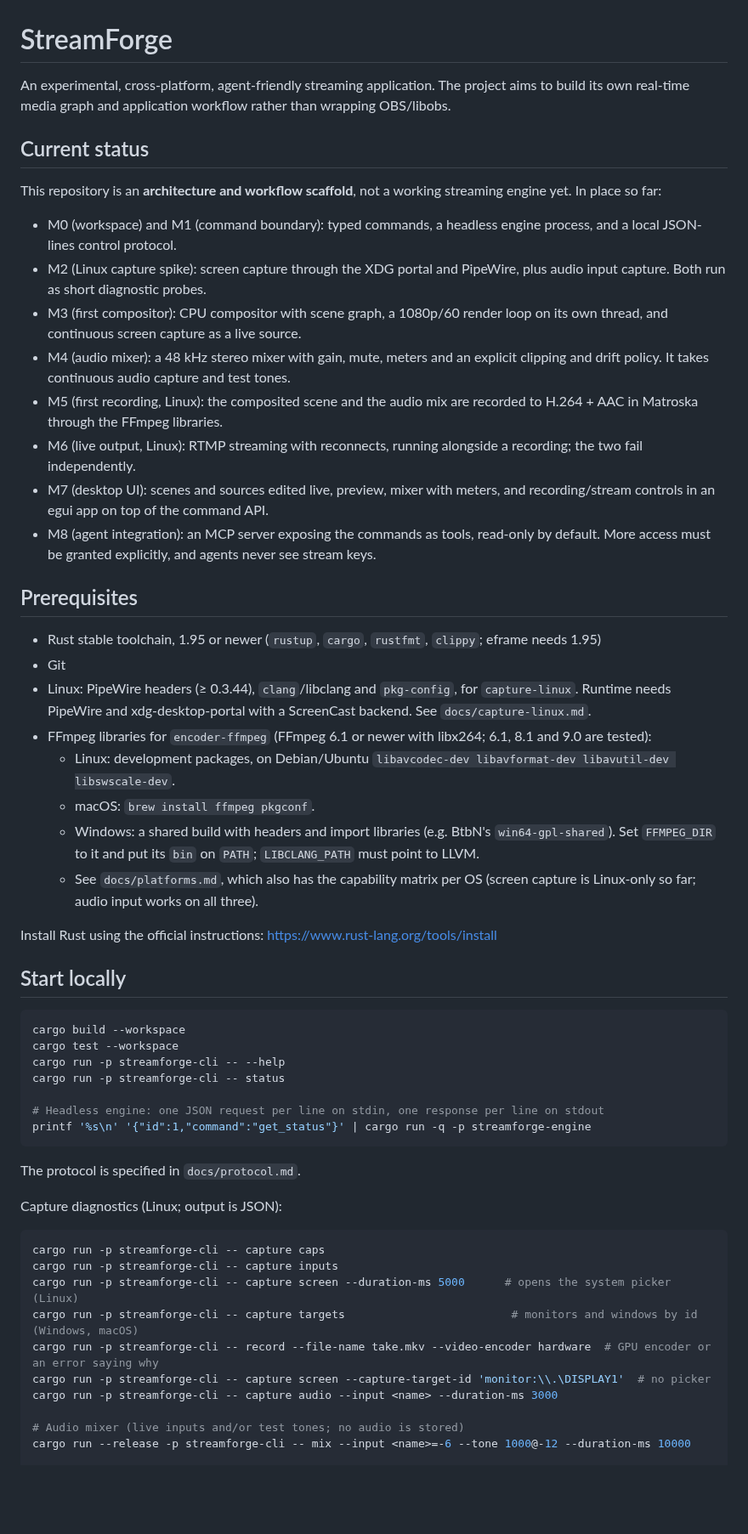
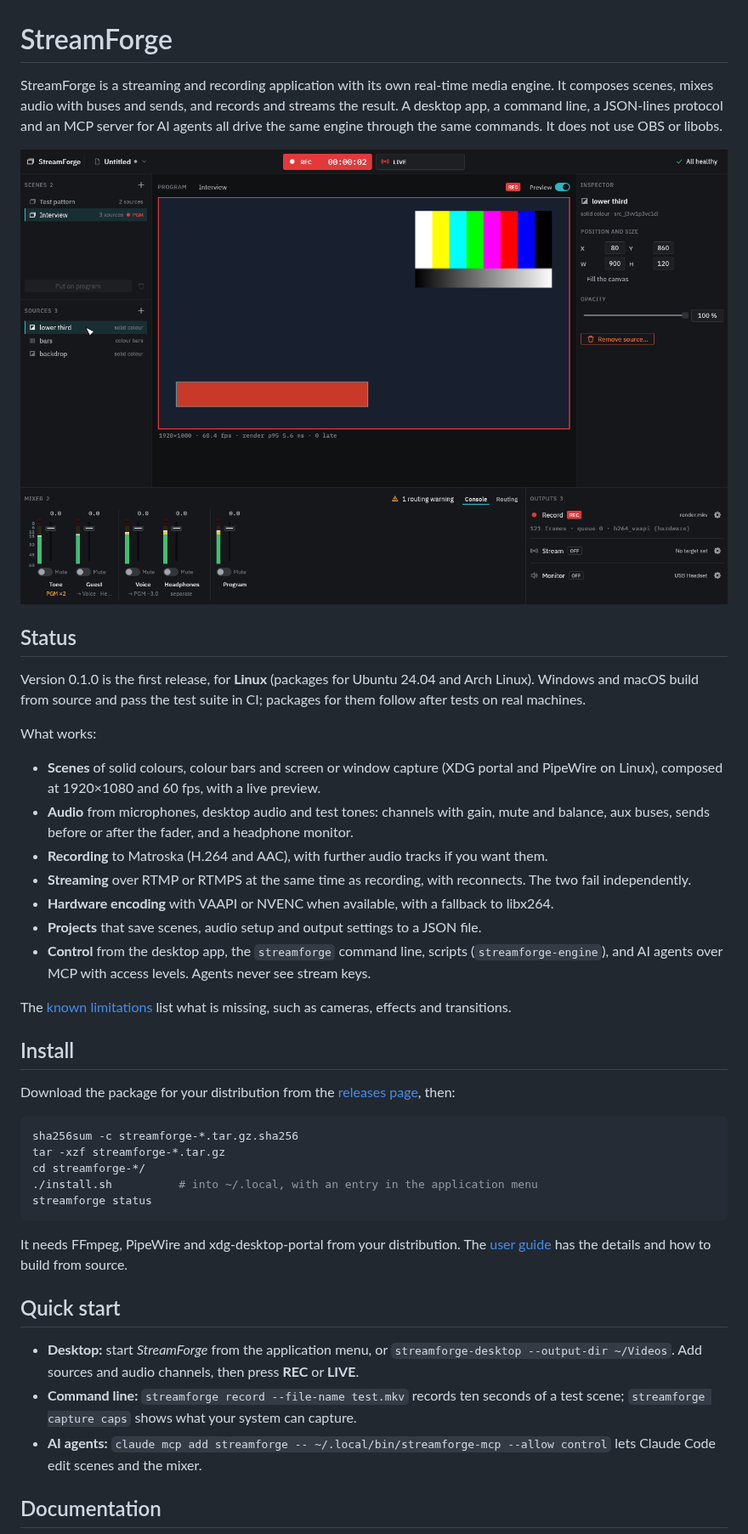
Before and after one commit to lnkzw/streamforge, a Markdown page: README.md, the part around one of its changes. Shown at 85% size. GitHub-like rendering; pictures changed too: docs/images/desktop.png (added); blank space fills up the shorter version.

````diff
--- a/README.md
+++ b/README.md
@@ -1,58 +1,44 @@
 # StreamForge
 
-An experimental, cross-platform, agent-friendly streaming application. The project aims to build its own real-time media graph and application workflow rather than wrapping OBS/libobs.
+StreamForge is a streaming and recording application with its own real-time media engine. It composes scenes, mixes audio with buses and sends, and records and streams the result. A desktop app, a command line, a JSON-lines protocol and an MCP server for AI agents all drive the same engine through the same commands. It does not use OBS or libobs.
 
-## Current status
+![The StreamForge desktop app while recording](docs/images/desktop.png)
 
-This repository is an **architecture and workflow scaffold**, not a working streaming engine yet. In place so far:
+## Status
 
-- M0 (workspace) and M1 (command boundary): typed commands, a headless engine process, and a local JSON-lines control protocol.
-- M2 (Linux capture spike): screen capture through the XDG portal and PipeWire, plus audio input capture. Both run as short diagnostic probes.
-- M3 (first compositor): CPU compositor with scene graph, a 1080p/60 render loop on its own thread, and continuous screen capture as a live source.
-- M4 (audio mixer): a 48 kHz stereo mixer with gain, mute, meters and an explicit clipping and drift policy. It takes continuous audio capture and test tones.
-- M5 (first recording, Linux): the composited scene and the audio mix are recorded to H.264 + AAC in Matroska through the FFmpeg libraries.
-- M6 (live output, Linux): RTMP streaming with reconnects, running alongside a recording; the two fail independently.
-- M7 (desktop UI): scenes and sources edited live, preview, mixer with meters, and recording/stream controls in an egui app on top of the command API.
-- M8 (agent integration): an MCP server exposing the commands as tools, read-only by default. More access must be granted explicitly, and agents never see stream keys.
+Version 0.1.0 is the first release, for **Linux** (packages for Ubuntu 24.04 and Arch Linux). Windows and macOS build from source and pass the test suite in CI; packages for them follow after tests on real machines.
 
-## Prerequisites
+What works:
 
-- Rust stable toolchain, 1.95 or newer (`rustup`, `cargo`, `rustfmt`, `clippy`; eframe needs 1.95)
-- Git
-- Linux: PipeWire headers (≥ 0.3.44), `clang`/libclang and `pkg-config`, for `capture-linux`. Runtime needs PipeWire and xdg-desktop-portal with a ScreenCast backend. See `docs/capture-linux.md`.
-- FFmpeg libraries for `encoder-ffmpeg` (FFmpeg 6.1 or newer with libx264; 6.1, 8.1 and 9.0 are tested):
-  - Linux: development packages, on Debian/Ubuntu `libavcodec-dev libavformat-dev libavutil-dev libswscale-dev`.
-  - macOS: `brew install ffmpeg pkgconf`.
-  - Windows: a shared build with headers and import libraries (e.g. BtbN's `win64-gpl-shared`). Set `FFMPEG_DIR` to it and put its `bin` on `PATH`; `LIBCLANG_PATH` must point to LLVM.
-  - See `docs/platforms.md`, which also has the capability matrix per OS (screen capture is Linux-only so far; audio input works on all three).
+- **Scenes** of solid colours, colour bars and screen or window capture (XDG portal and PipeWire on Linux), composed at 1920×1080 and 60 fps, with a live preview.
+- **Audio** from microphones, desktop audio and test tones: channels with gain, mute and balance, aux buses, sends before or after the fader, and a headphone monitor.
+- **Recording** to Matroska (H.264 and AAC), with further audio tracks if you want them.
+- **Streaming** over RTMP or RTMPS at the same time as recording, with reconnects. The two fail independently.
+- **Hardware encoding** with VAAPI or NVENC when available, with a fallback to libx264.
+- **Projects** that save scenes, audio setup and output settings to a JSON file.
+- **Control** from the desktop app, the `streamforge` command line, scripts (`streamforge-engine`), and AI agents over MCP with access levels. Agents never see stream keys.
 
-Install Rust using the official instructions: <https://www.rust-lang.org/tools/install>
+The [known limitations](docs/user-guide.md#known-limitations) list what is missing, such as cameras, effects and transitions.
 
-## Start locally
+## Install
 
-```bash
-cargo build --workspace
-cargo test --workspace
-cargo run -p streamforge-cli -- --help
-cargo run -p streamforge-cli -- status
+Download the package for your distribution from the [releases page](https://github.com/lnkzw/streamforge/releases), then:
 
-# Headless engine: one JSON request per line on stdin, one response per line on stdout
-printf '%s\n' '{"id":1,"command":"get_status"}' | cargo run -q -p streamforge-engine
+```sh
+sha256sum -c streamforge-*.tar.gz.sha256
+tar -xzf streamforge-*.tar.gz
+cd streamforge-*/
+./install.sh          # into ~/.local, with an entry in the application menu
+streamforge status
 ```
 
-The protocol is specified in `docs/protocol.md`.
+It needs FFmpeg, PipeWire and xdg-desktop-portal from your distribution. The [user guide](docs/user-guide.md#install) has the details and how to build from source.
 
-Capture diagnostics (Linux; output is JSON):
+## Quick start
 
-```bash
-cargo run -p streamforge-cli -- capture caps
-cargo run -p streamforge-cli -- capture inputs
-cargo run -p streamforge-cli -- capture screen --duration-ms 5000      # opens the system picker (Linux)
-cargo run -p streamforge-cli -- capture targets                         # monitors and windows by id (Windows, macOS)
-cargo run -p streamforge-cli -- record --file-name take.mkv --video-encoder hardware  # GPU encoder or an error saying why
-cargo run -p streamforge-cli -- capture screen --capture-target-id 'monitor:\\.\DISPLAY1'  # no picker
-cargo run -p streamforge-cli -- capture audio --input <name> --duration-ms 3000
+- **Desktop:** start *StreamForge* from the application menu, or `streamforge-desktop --output-dir ~/Videos`. Add sources and audio channels, then press **REC** or **LIVE**.
+- **Command line:** `streamforge record --file-name test.mkv` records ten seconds of a test scene; `streamforge capture caps` shows what your system can capture.
+- **AI agents:** `claude mcp add streamforge -- ~/.local/bin/streamforge-mcp --allow control` lets Claude Code edit scenes and the mixer.
 
-# Audio mixer (live inputs and/or test tones; no audio is stored)
-cargo run --release -p streamforge-cli -- mix --input <name>=-6 --tone 1000@-12 --duration-ms 10000
+## Documentation
 
````
Also changed, not shown: other parts of README.md (+8 -64 lines), docs/development.md (added, +81 -0 lines), docs/roadmap.md (+1 -1 lines), docs/user-guide.md (added, +271 -0 lines), packaging/linux/INSTALL.md (+17 -7 lines), 9 other files.
